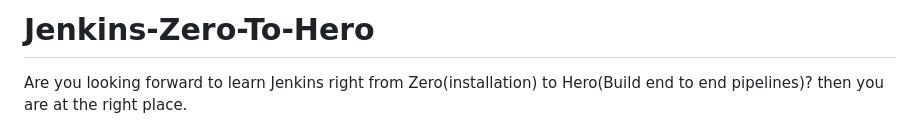
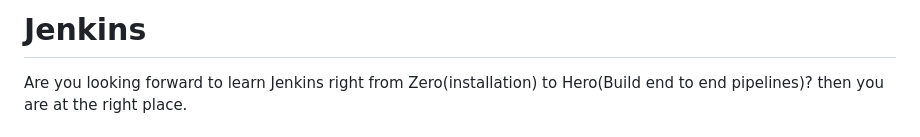
Before and after one commit to Mahesh-Aws-Devops/Jenkins-Az, a Markdown page: README.md, the part around the change. GitHub-like rendering.

```diff
--- a/README.md
+++ b/README.md
@@ -1,4 +1,4 @@
-# Jenkins-Zero-To-Hero
+# Jenkins
 
 Are you looking forward to learn Jenkins right from Zero(installation) to Hero(Build end to end pipelines)? then you are at the right place.
 
```
